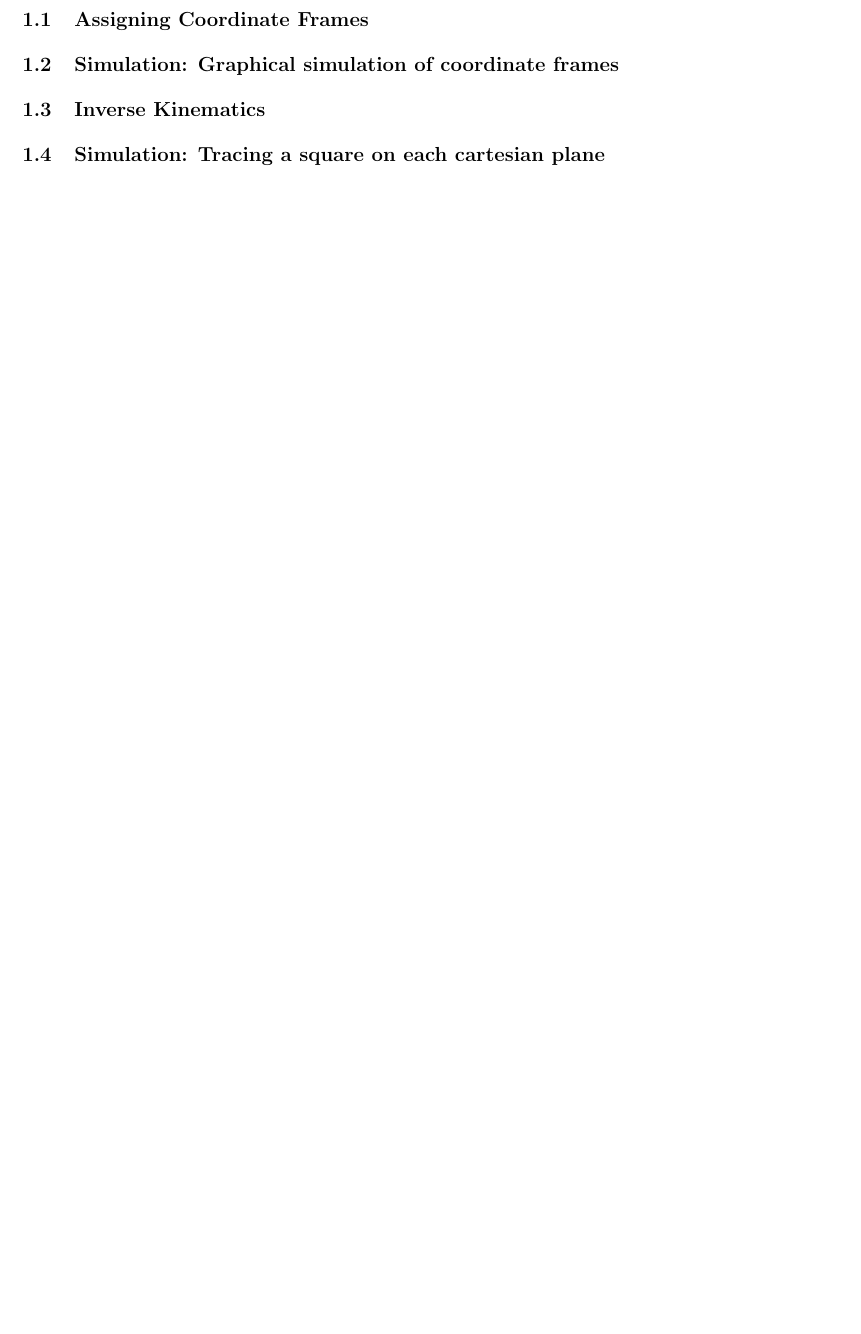
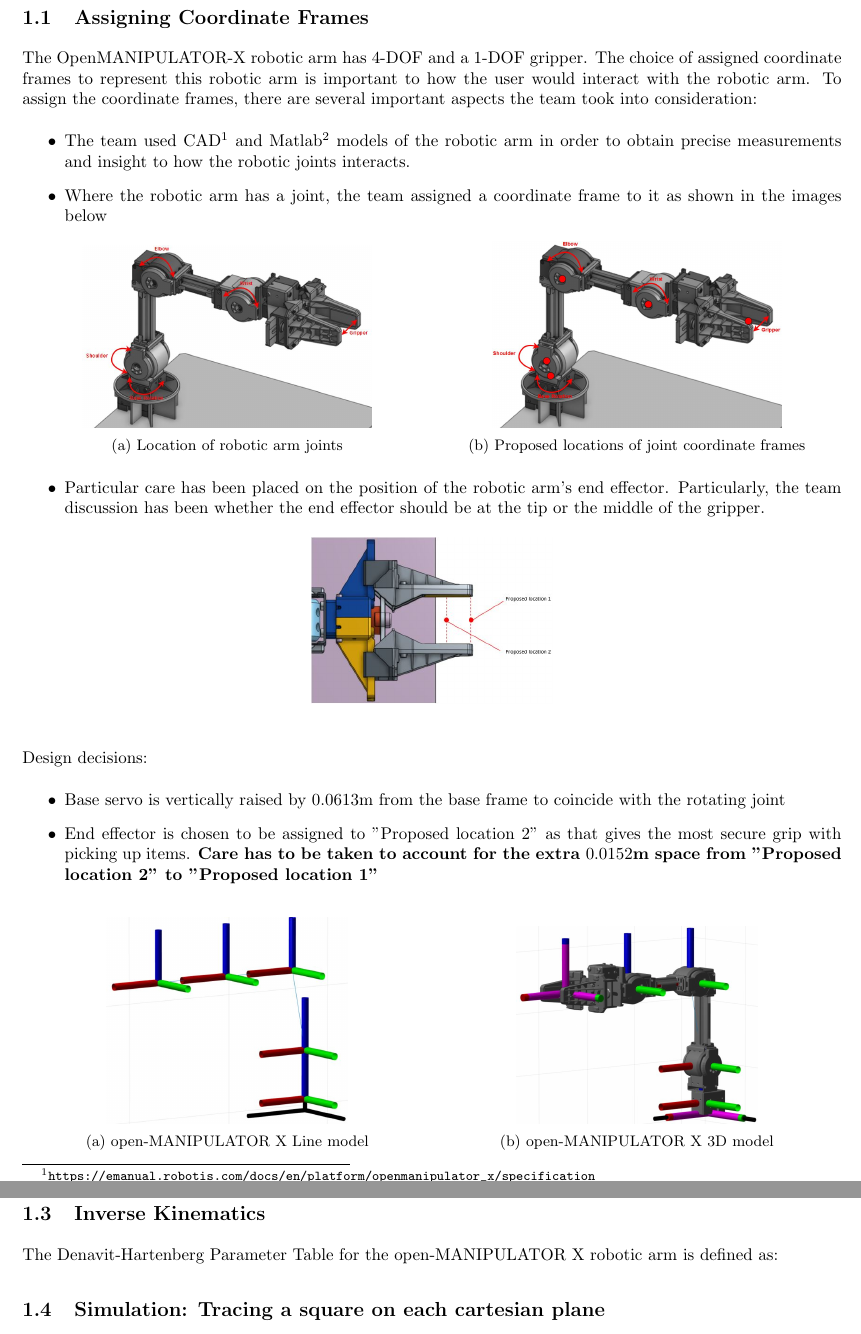
Before and after one commit to xw2519/60030-Robotic-Manipulation-OpenManipulatorX, a LaTeX document (docs/report/Team Machina - Report.tex): part of page 3 of 3 before the commit and two parts of pages 3 and 4 of 4 after it, the two joined at a grey line, cut so that both start at the same text, the shorter picture padded with empty space. Compiled offline with pdfLaTeX.

Commit message:
report updated

```diff
--- a/docs/report/Team Machina - Report.tex
+++ b/docs/report/Team Machina - Report.tex
@@ -1,4 +1,4 @@
-\documentclass[11pt, a4paper]{article}
+\documentclass[10pt, a4paper]{article}
 
 \usepackage{graphicx}
 \usepackage{listings}
@@ -7,9 +7,9 @@
 \usepackage{geometry}
 \usepackage{setspace}
 \usepackage{biblatex}
-\usepackage{subfig}
 \usepackage{float}
-
+\usepackage[hidelinks]{hyperref}
+\usepackage{subcaption}
 \usepackage[export]{adjustbox}
 
 % Page master configuration
@@ -19,6 +19,7 @@
 \addbibresource{biblography.bib}
 \setlength{\parskip}{0.5em}
 \setlength{\parindent}{0cm}
+\setlength{\belowcaptionskip}{-10pt}
 
 \definecolor{dkgreen}{rgb}{0,0.6,0}
 \definecolor{gray}{rgb}{0.5,0.5,0.5}
@@ -85,10 +86,80 @@
 
 \subsection{Assigning Coordinate Frames}
 
+The OpenMANIPULATOR-X robotic arm has 4-DOF and a 1-DOF gripper. The choice of
+assigned coordinate frames to represent this robotic arm is important to how the
+user would interact with the robotic arm. To assign the coordinate frames, there are several
+important aspects the team took into consideration:
+\begin{itemize}
+    \item The team used
+    CAD\footnote{\url{https://emanual.robotis.com/docs/en/platform/openmanipulator_x/specification}}
+    and
+    Matlab\footnote{\url{https://uk.mathworks.com/matlabcentral/fileexchange/65316-designing-robot-manipulator-algorithms}}
+    models of the robotic arm in order to obtain precise measurements
+    and insight to how the robotic joints interacts.
+
+    \item Where the robotic arm has a joint, the team assigned a coordinate
+    frame to it as shown in the images below
+    \begin{figure}[h!]
+      \centering
+      \begin{subfigure}{.5\textwidth}
+        \centering
+        \includegraphics[width=6cm]{Arm Servo Joints.JPG}
+        \caption{Location of robotic arm joints}
+      \end{subfigure}%
+      \begin{subfigure}{.5\textwidth}
+        \centering
+        \includegraphics[width=6cm]{Arm Servo Joint with frames.JPG}
+        \caption{Proposed locations of joint coordinate frames}
+      \end{subfigure}
+  \end{figure}
+
+
+    \item Particular care has been placed on the position of the robotic arm's
+    end effector. Particularly, the team discussion has been whether the end
+    effector should be at the tip or the middle of the gripper.
+    \begin{figure}[h]
+        \centering
+        \includegraphics[width=5cm]{Effector location.JPG}
+    \end{figure}
+\end{itemize}
+
+Design decisions:
+\begin{itemize}
+    \item Base servo is vertically raised by $0.0613$m from the base frame to
+    coincide with the rotating joint
+
+    \item End effector is chosen to be assigned to "Proposed location 2" as that
+    gives the most secure grip with picking up items. \textbf{Care has to be taken to
+    account for the extra $0.0152$m space from "Proposed location 2" to
+    "Proposed location 1"}
+\end{itemize}
+
+
+\begin{figure}[h!]
+    \centering
+    \begin{subfigure}{.5\textwidth}
+      \centering
+      \includegraphics[width=5cm]{Line model.JPG}
+      \caption{open-MANIPULATOR X Line model}
+    \end{subfigure}%
+    \begin{subfigure}{.5\textwidth}
+      \centering
+      \includegraphics[width=5cm]{Robotic model.JPG}
+      \caption{open-MANIPULATOR X 3D model}
+    \end{subfigure}
+\end{figure}
+
+\vfill
+\pagebreak
+
 \subsection{Simulation: Graphical simulation of coordinate frames}
 
+\subsection{Inverse Kinematics}
 
-\subsection{Inverse Kinematics}
+The Denavit-Hartenberg Parameter Table for the open-MANIPULATOR X robotic arm is
+defined as:
+
 
 \subsection{Simulation: Tracing a square on each cartesian plane}
 
```
Also changed, not shown: Task 1 - Simulation/Task 1 Checklist.md (added, +15 -0 lines), README.md, docs/report/Images/Arm Servo Joint with frames.JPG (added), docs/report/Images/Arm Servo Joints.JPG (added), docs/report/Images/Effector location.JPG (added), docs/report/Images/Line model.JPG (added), docs/report/Images/Robotic model.JPG (added), docs/report/Team Machina - Report.pdf, 4 other files.
